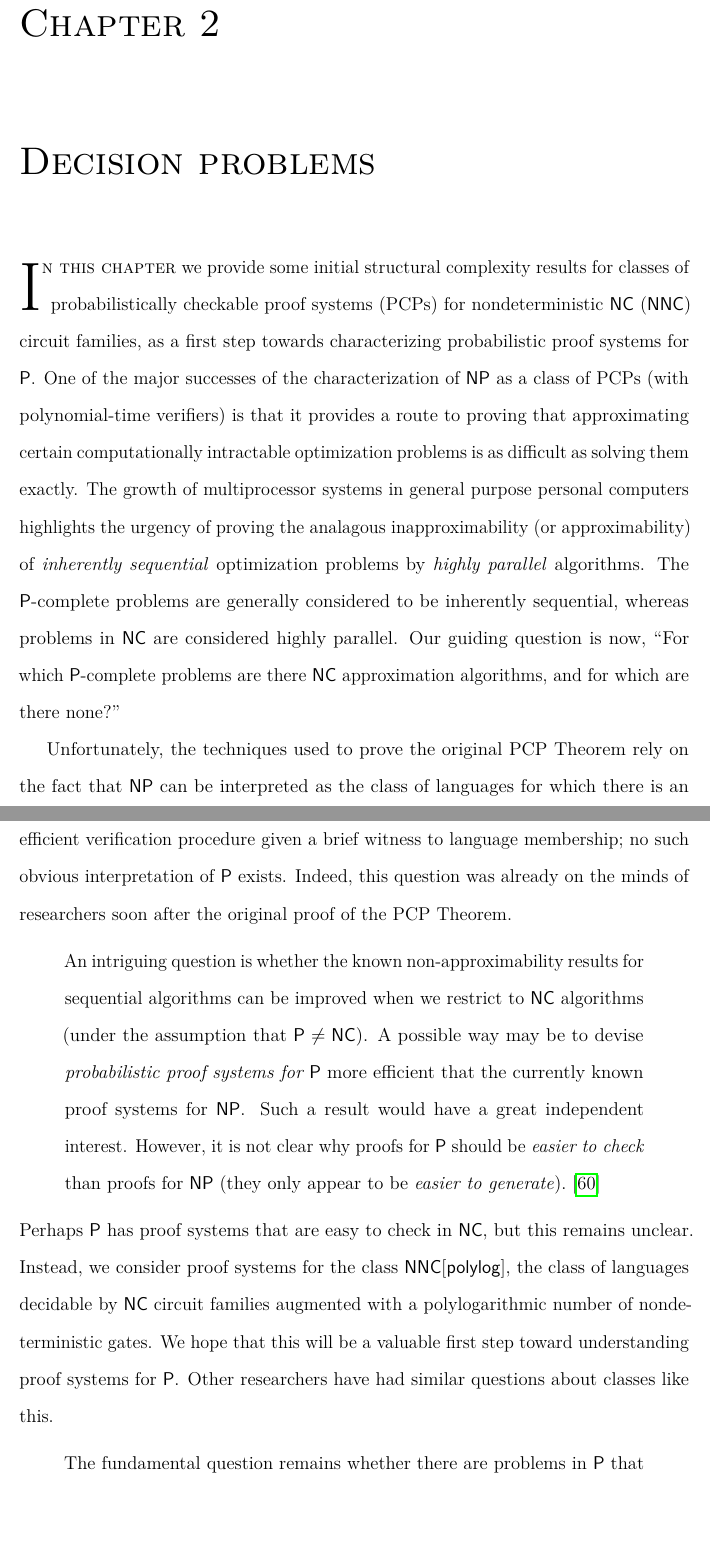
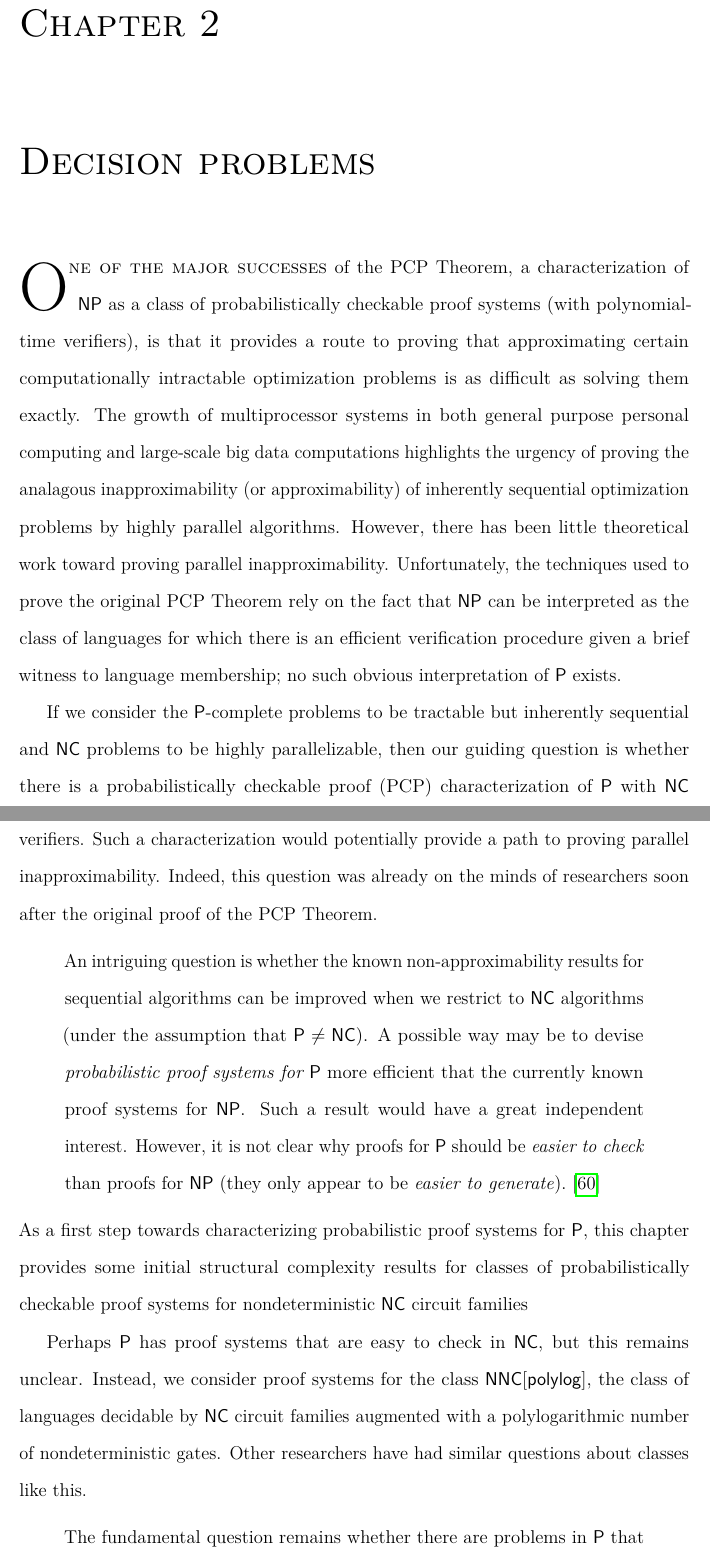
Before and after one commit to jfinkels/dissertation, a LaTeX thesis (dissertation.tex, which reads decision/index.tex): two parts of pages 14 and 15 of 110, joined at a grey line, cut so that both start at the same text, the shorter picture padded with empty space. Compiled offline with pdfLaTeX.

Commit message:
Reorders intro to decision chapter so it follows the template.

```diff
--- a/decision/index.tex
+++ b/decision/index.tex
@@ -6,13 +6,25 @@
 \chapter{Decision problems}
 \label{chp:decision}
 
-\lettrine{I}{n this chapter} we provide some initial structural complexity results for classes of probabilistically checkable proof systems (PCPs) for nondeterministic $\NC$ ($\NNC$) circuit families, as a first step towards characterizing probabilistic proof systems for $\P$.
-One of the major successes of the characterization of $\NP$ as a class of PCPs (with polynomial-time verifiers) is that it provides a route to proving that approximating certain computationally intractable optimization problems is as difficult as solving them exactly.
-The growth of multiprocessor systems in general purpose personal computers highlights the urgency of proving the analagous inapproximability (or approximability) of \emph{inherently sequential} optimization problems by \emph{highly parallel} algorithms.
-The $\P$-complete problems are generally considered to be inherently sequential, whereas problems in $\NC$ are considered highly parallel.
-Our guiding question is now, ``For which $\P$-complete problems are there $\NC$ approximation algorithms, and for which are there none?''
+% % Foreword %
+%
+% %% Context (anyone - why now?) %%
+%
+% What is the current situation, and why is the need so important?
+%
+\lettrine{O}{ne of the major successes} of the PCP Theorem, a characterization of $\NP$ as a class of probabilistically checkable proof systems (with polynomial-time verifiers), is that it provides a route to proving that approximating certain computationally intractable optimization problems is as difficult as solving them exactly.
+%
+% %% Need (readers - why you?) %%
+%
+% Why is this relevant to the reader, and why does something need to be done?
+% (Also reference relevant existing work.)
+%
+The growth of multiprocessor systems in both general purpose personal computing and large-scale big data computations highlights the urgency of proving the analagous inapproximability (or approximability) of inherently sequential optimization problems by highly parallel algorithms.
+However, there has been little theoretical work toward proving parallel inapproximability.
+Unfortunately, the techniques used to prove the original PCP Theorem rely on the fact that $\NP$ can be interpreted as the class of languages for which there is an efficient verification procedure given a brief witness to language membership; no such obvious interpretation of $\P$ exists.
 
-Unfortunately, the techniques used to prove the original PCP Theorem rely on the fact that $\NP$ can be interpreted as the class of languages for which there is an efficient verification procedure given a brief witness to language membership; no such obvious interpretation of $\P$ exists.
+If we consider the $\P$-complete problems to be tractable but inherently sequential and $\NC$ problems to be highly parallelizable, then our guiding question is whether there is a probabilistically checkable proof (PCP) characterization of $\P$ with $\NC$ verifiers.
+Such a characterization would potentially provide a path to proving parallel inapproximability.
 Indeed, this question was already on the minds of researchers soon after the original proof of the PCP Theorem.
 \begin{quote}
   An intriguing question is whether the known non-approximability results for sequential algorithms can be improved when we restrict to $\NC$ algorithms (under the assumption that $\P \neq \NC$).
@@ -20,9 +32,29 @@ Indeed, this question was already on the minds of researchers soon after the ori
   Such a result would have a great independent interest.
   However, it is not clear why proofs for $\P$ should be \emph{easier to check} than proofs for $\NP$ (they only appear to be \emph{easier to generate}).~\autocite{trevisan98}
 \end{quote}
+%
+% %% Task (author - why me?) %%
+%
+% What was undertaken to address the need?
+%
+As a first step towards characterizing probabilistic proof systems for $\P$,
+%
+% %% Object (document - why this document?) %%
+%
+% What does this document cover?
+%
+this chapter provides some initial structural complexity results for classes of probabilistically checkable proof systems for nondeterministic $\NC$ circuit families
+
+%
+% % Summary %
+%
+% %% Findings (author - what?)
+%
+% What did the work reveal when performing the task?
+%
 Perhaps $\P$ has proof systems that are easy to check in $\NC$, but this remains unclear.
 Instead, we consider proof systems for the class $\NNC[\polylog]$, the class of languages decidable by $\NC$ circuit families augmented with a polylogarithmic number of nondeterministic gates.
-We hope that this will be a valuable first step toward understanding proof systems for $\P$.
+%% We hope that this will be a valuable first step toward understanding proof systems for $\P$.
 Other researchers have had similar questions about classes like this.
 \begin{quote}
   The fundamental question remains whether there are problems in $\P$ that can be computed more quickly with limited nondeterminism than without it.~\autocite{bg93}
```
Also changed, not shown: decision/index.tex (47 more changed lines).
